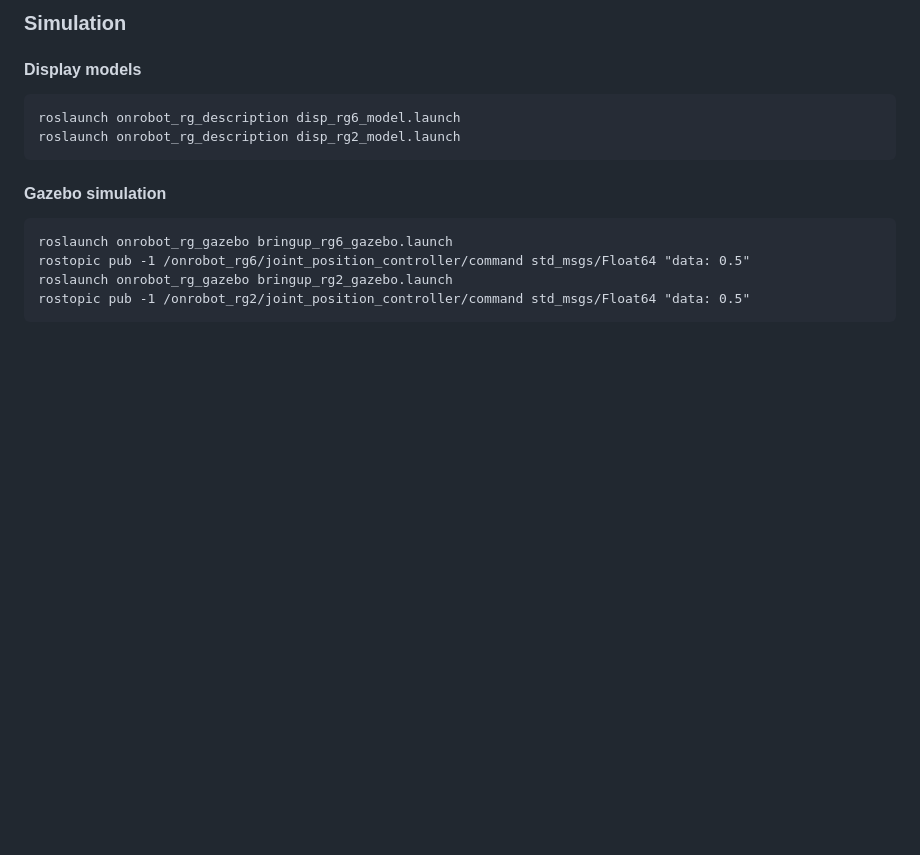
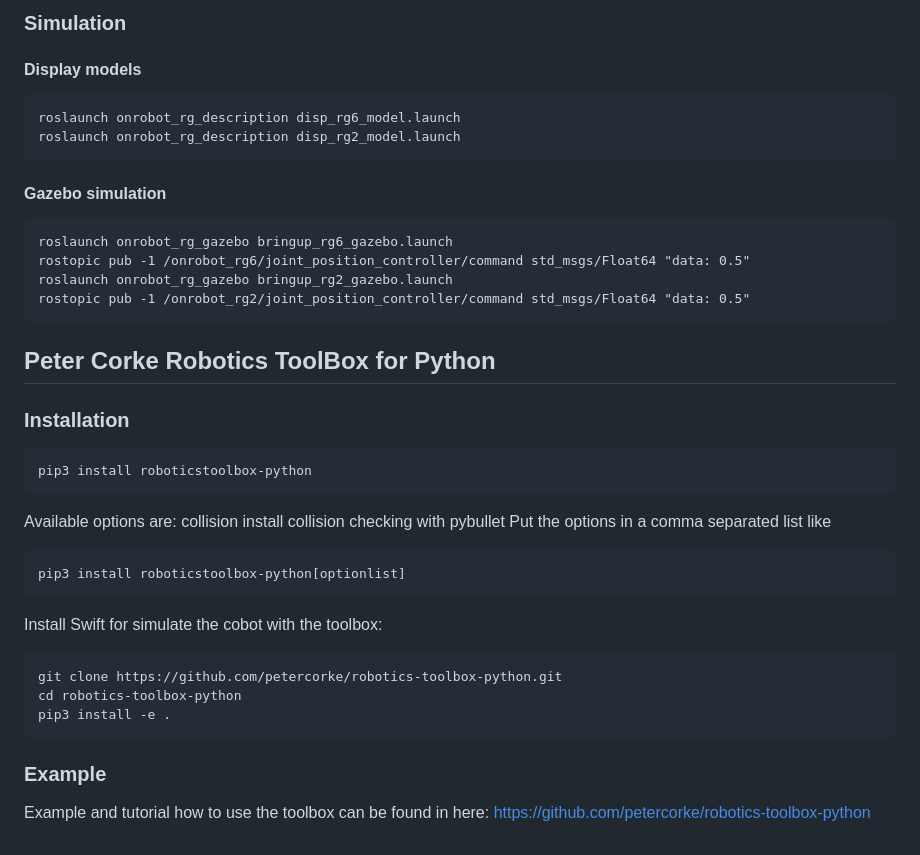
Before and after one commit to minhtricao-2105/UTS_RS2_VNG_Team, a Markdown page: README.md, the part around the change. GitHub-like rendering; blank space fills up the shorter version.

````diff
--- a/README.md
+++ b/README.md
@@ -192,3 +192,25 @@ rostopic pub -1 /onrobot_rg6/joint_position_controller/command std_msgs/Float64
 roslaunch onrobot_rg_gazebo bringup_rg2_gazebo.launch
 rostopic pub -1 /onrobot_rg2/joint_position_controller/command std_msgs/Float64 "data: 0.5"
 ```
+## Peter Corke Robotics ToolBox for Python
+### Installation
+```
+pip3 install roboticstoolbox-python
+```
+Available options are:
+collision install collision checking with pybullet
+Put the options in a comma separated list like
+```
+pip3 install roboticstoolbox-python[optionlist]
+```
+
+Install Swift for simulate the cobot with the toolbox:
+```
+git clone https://github.com/petercorke/robotics-toolbox-python.git
+cd robotics-toolbox-python
+pip3 install -e .
+```
+
+### Example
+
+Example and tutorial how to use the toolbox can be found in here: https://github.com/petercorke/robotics-toolbox-python
````
